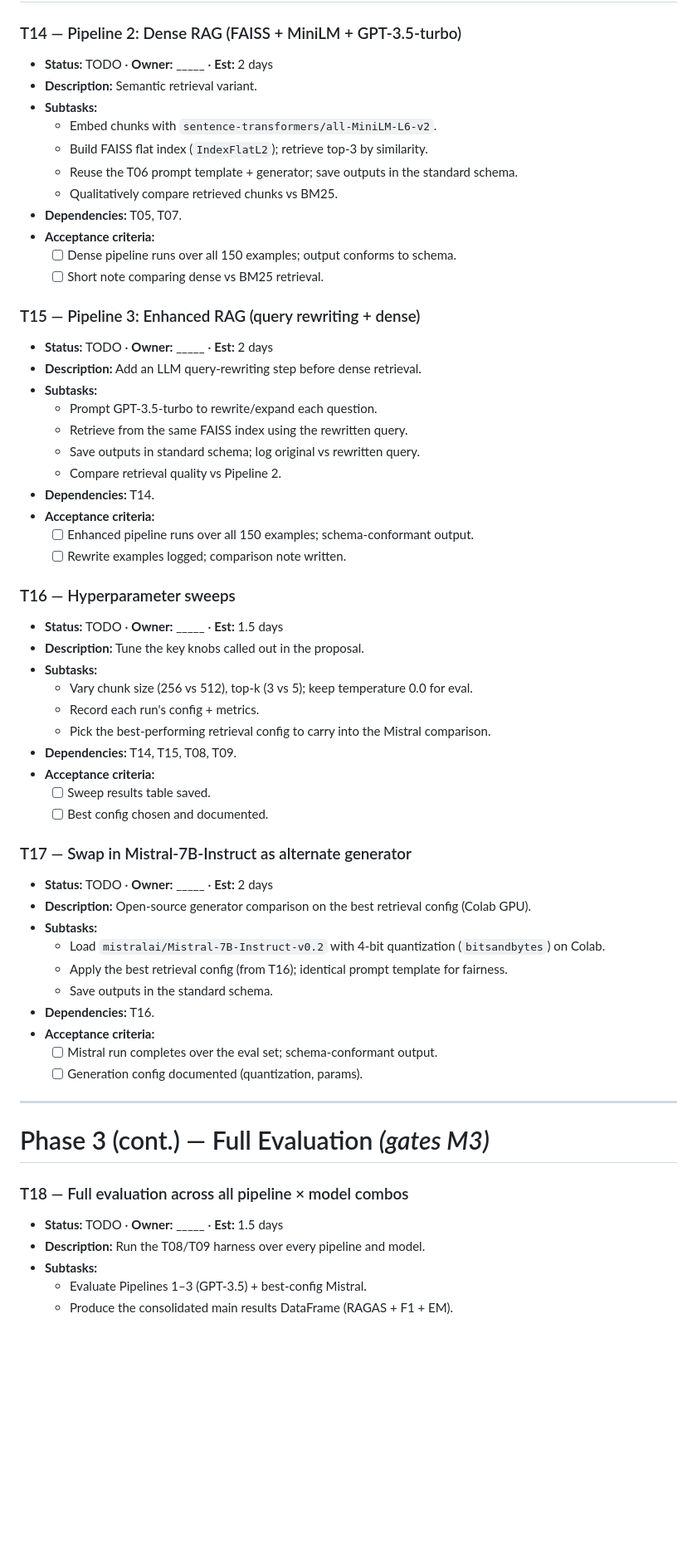
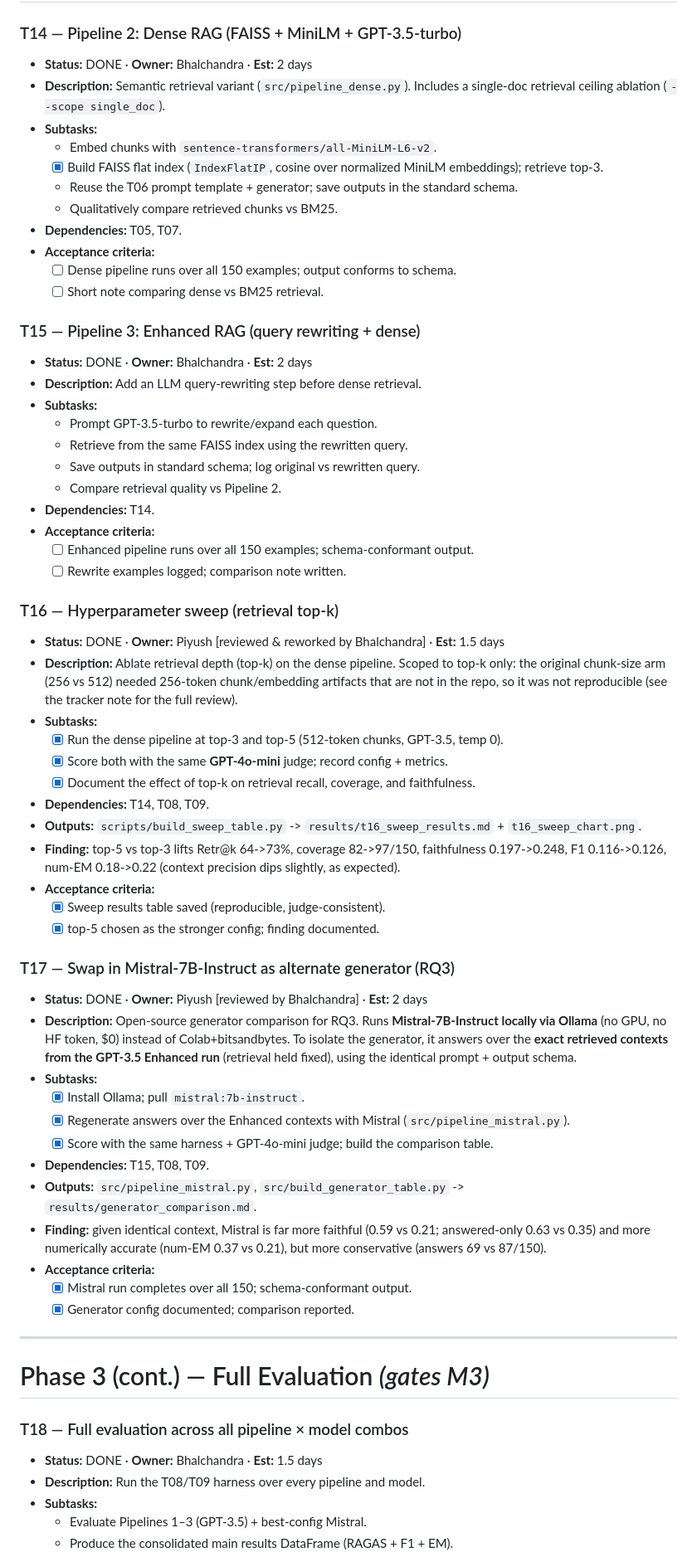
Before and after one commit to bshind87/finrag-hallucination, a Markdown page: PROJECT_PLAN.md, the part around one of its changes. Shown at 83% size. GitHub-like rendering; blank space fills up the shorter version.

Commit message:
PROJECT_PLAN: sync bottom task-detail blocks with actual work
The detailed per-task sections still said "Status: TODO" and described the original
plan. Updated T14-T22 to DONE with real owners, outputs, and corrected descriptions:
- T14: FAISS IndexFlatIP (cosine), not IndexFlatL2.
- T16: top-k ablation only (chunk-size arm not reproducible); GPT-4o-mini judge; finding.
- T17: Mistral via local Ollama (not Colab/bitsandbytes); contexts reused from Enhanced
  run to hold retrieval fixed; RQ3 finding.
- T19/T20/T21: answered-but-incorrect selection from Enhanced; solo annotation, no kappa.
- T18/T22: marked DONE.

```diff
--- a/PROJECT_PLAN.md
+++ b/PROJECT_PLAN.md
@@ -327,11 +327,11 @@
 
 ### T14 — Pipeline 2: Dense RAG (FAISS + MiniLM + GPT-3.5-turbo)
 
-- **Status:** TODO  · **Owner:** _____  · **Est:** 2 days
-- **Description:** Semantic retrieval variant.
+- **Status:** DONE  · **Owner:** Bhalchandra  · **Est:** 2 days
+- **Description:** Semantic retrieval variant (`src/pipeline_dense.py`). Includes a single-doc retrieval ceiling ablation (`--scope single_doc`).
 - **Subtasks:**
   - Embed chunks with `sentence-transformers/all-MiniLM-L6-v2`.
-  - Build FAISS flat index (`IndexFlatL2`); retrieve top-3 by similarity.
+  - [x] Build FAISS flat index (`IndexFlatIP`, cosine over normalized MiniLM embeddings); retrieve top-3.
   - Reuse the T06 prompt template + generator; save outputs in the standard schema.
   - Qualitatively compare retrieved chunks vs BM25.
 - **Dependencies:** T05, T07.
@@ -341,7 +341,7 @@
 
 ### T15 — Pipeline 3: Enhanced RAG (query rewriting + dense)
 
-- **Status:** TODO  · **Owner:** _____  · **Est:** 2 days
+- **Status:** DONE  · **Owner:** Bhalchandra  · **Est:** 2 days
 - **Description:** Add an LLM query-rewriting step before dense retrieval.
 - **Subtasks:**
   - Prompt GPT-3.5-turbo to rewrite/expand each question.
@@ -353,31 +353,43 @@
   - [ ] Enhanced pipeline runs over all 150 examples; schema-conformant output.
   - [ ] Rewrite examples logged; comparison note written.
 
-### T16 — Hyperparameter sweeps
+### T16 — Hyperparameter sweep (retrieval top-k)
 
-- **Status:** TODO  · **Owner:** _____  · **Est:** 1.5 days
-- **Description:** Tune the key knobs called out in the proposal.
+- **Status:** DONE  · **Owner:** Piyush [reviewed & reworked by Bhalchandra]  · **Est:** 1.5 days
+- **Description:** Ablate retrieval depth (top-k) on the dense pipeline. Scoped to top-k only:
+  the original chunk-size arm (256 vs 512) needed 256-token chunk/embedding artifacts that
+  are not in the repo, so it was not reproducible (see the tracker note for the full review).
 - **Subtasks:**
-  - Vary chunk size (256 vs 512), top-k (3 vs 5); keep temperature 0.0 for eval.
-  - Record each run's config + metrics.
-  - Pick the best-performing retrieval config to carry into the Mistral comparison.
-- **Dependencies:** T14, T15, T08, T09.
+  - [x] Run the dense pipeline at top-3 and top-5 (512-token chunks, GPT-3.5, temp 0).
+  - [x] Score both with the same **GPT-4o-mini** judge; record config + metrics.
+  - [x] Document the effect of top-k on retrieval recall, coverage, and faithfulness.
+- **Dependencies:** T14, T08, T09.
+- **Outputs:** `scripts/build_sweep_table.py` -> `results/t16_sweep_results.md` + `t16_sweep_chart.png`.
+- **Finding:** top-5 vs top-3 lifts Retr@k 64->73%, coverage 82->97/150, faithfulness
+  0.197->0.248, F1 0.116->0.126, num-EM 0.18->0.22 (context precision dips slightly, as expected).
 - **Acceptance criteria:**
-  - [ ] Sweep results table saved.
-  - [ ] Best config chosen and documented.
+  - [x] Sweep results table saved (reproducible, judge-consistent).
+  - [x] top-5 chosen as the stronger config; finding documented.
 
-### T17 — Swap in Mistral-7B-Instruct as alternate generator
+### T17 — Swap in Mistral-7B-Instruct as alternate generator (RQ3)
 
-- **Status:** TODO  · **Owner:** _____  · **Est:** 2 days
-- **Description:** Open-source generator comparison on the best retrieval config (Colab GPU).
+- **Status:** DONE  · **Owner:** Piyush [reviewed by Bhalchandra]  · **Est:** 2 days
+- **Description:** Open-source generator comparison for RQ3. Runs **Mistral-7B-Instruct locally
+  via Ollama** (no GPU, no HF token, $0) instead of Colab+bitsandbytes. To isolate the
+  generator, it answers over the **exact retrieved contexts from the GPT-3.5 Enhanced run**
+  (retrieval held fixed), using the identical prompt + output schema.
 - **Subtasks:**
-  - Load `mistralai/Mistral-7B-Instruct-v0.2` with 4-bit quantization (`bitsandbytes`) on Colab.
-  - Apply the best retrieval config (from T16); identical prompt template for fairness.
-  - Save outputs in the standard schema.
-- **Dependencies:** T16.
+  - [x] Install Ollama; pull `mistral:7b-instruct`.
+  - [x] Regenerate answers over the Enhanced contexts with Mistral (`src/pipeline_mistral.py`).
+  - [x] Score with the same harness + GPT-4o-mini judge; build the comparison table.
+- **Dependencies:** T15, T08, T09.
+- **Outputs:** `src/pipeline_mistral.py`, `src/build_generator_table.py` -> `results/generator_comparison.md`.
+- **Finding:** given identical context, Mistral is far more faithful (0.59 vs 0.21; answered-only
+  0.63 vs 0.35) and more numerically accurate (num-EM 0.37 vs 0.21), but more conservative
+  (answers 69 vs 87/150).
 - **Acceptance criteria:**
-  - [ ] Mistral run completes over the eval set; schema-conformant output.
-  - [ ] Generation config documented (quantization, params).
+  - [x] Mistral run completes over all 150; schema-conformant output.
+  - [x] Generator config documented; comparison reported.
 
 ---
 
@@ -385,7 +397,7 @@
 
 ### T18 — Full evaluation across all pipeline × model combos
 
-- **Status:** TODO  · **Owner:** _____  · **Est:** 1.5 days
+- **Status:** DONE  · **Owner:** Bhalchandra  · **Est:** 1.5 days
 - **Description:** Run the T08/T09 harness over every pipeline and model.
 - **Subtasks:**
   - Evaluate Pipelines 1–3 (GPT-3.5) + best-config Mistral.
```
Also changed, not shown: other parts of PROJECT_PLAN.md (+20 -16 lines).
